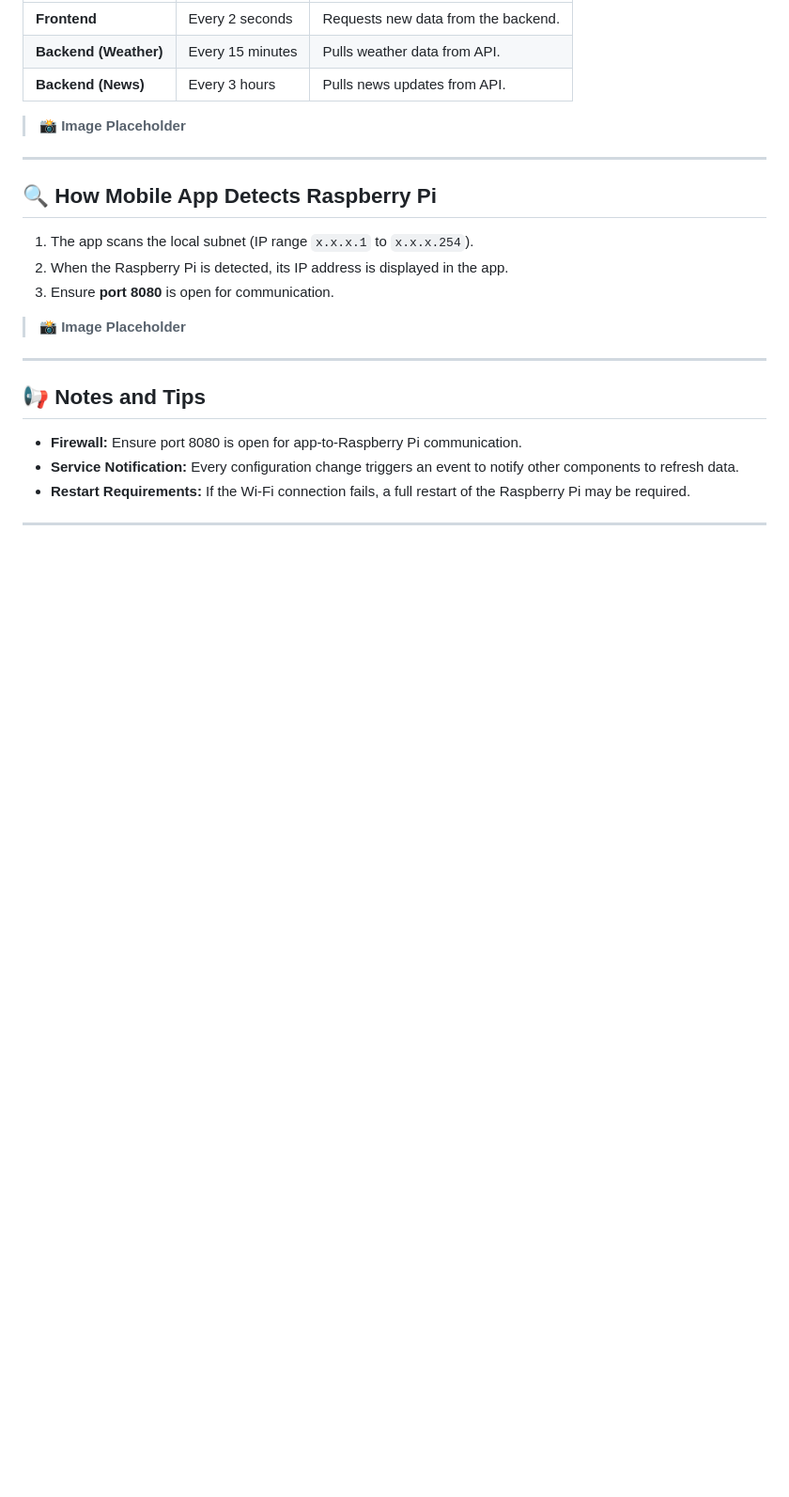
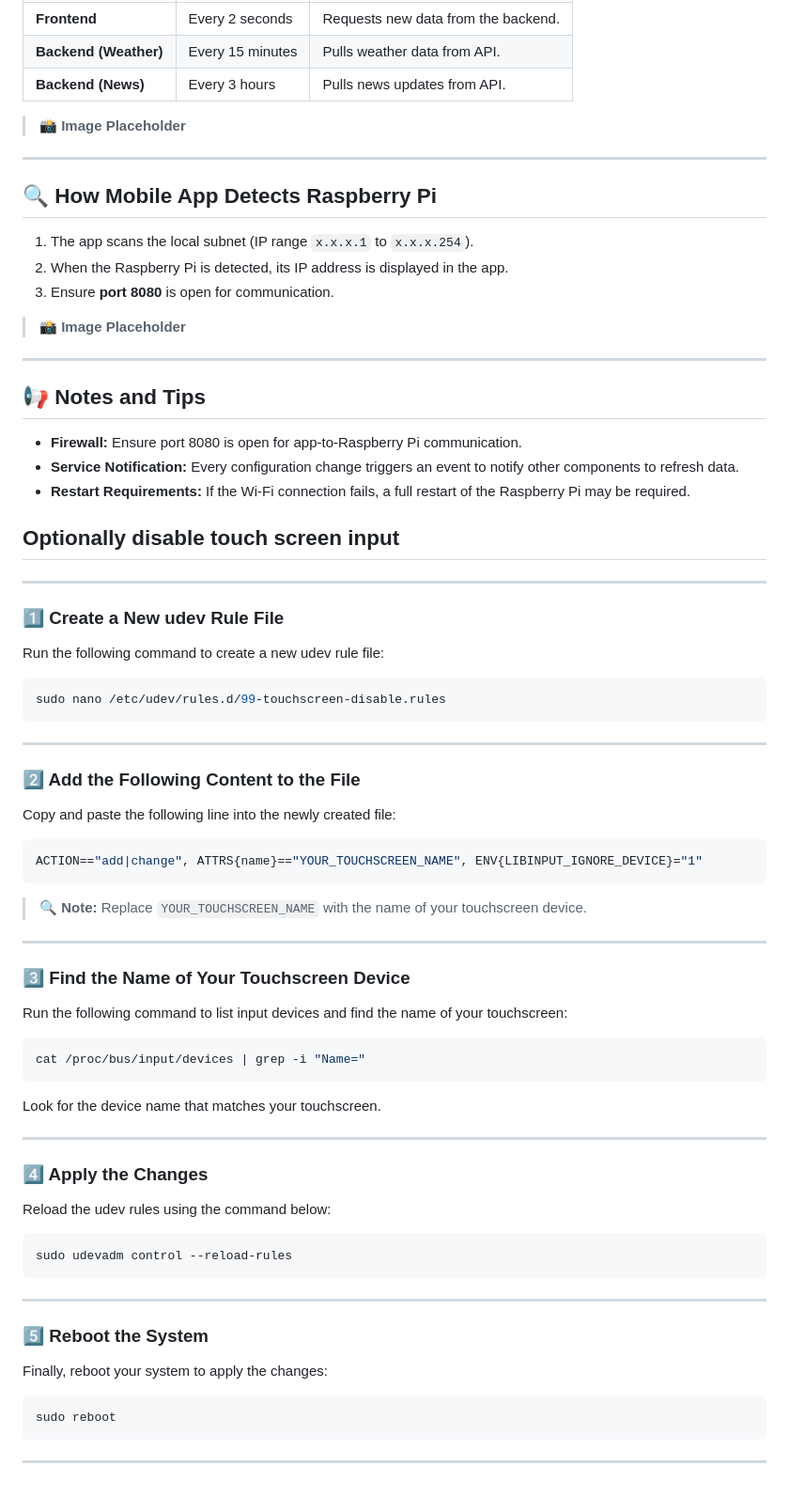
Before and after one commit to FejKer/smart-mirror-raspberrypi, a Markdown page: README.md, the part around the change. Shown: that part at 94% size. Drawn GitHub-style; blank space fills up the shorter version.

````diff
--- a/README.md
+++ b/README.md
@@ -127,4 +127,59 @@ The following configuration entries can be set via the app or properties file:
 - **Service Notification:** Every configuration change triggers an event to notify other components to refresh data.
 - **Restart Requirements:** If the Wi-Fi connection fails, a full restart of the Raspberry Pi may be required.
 
+## **Optionally disable touch screen input**
 ---
+
+### **1️⃣ Create a New udev Rule File**
+
+Run the following command to create a new udev rule file:
+
+```bash
+sudo nano /etc/udev/rules.d/99-touchscreen-disable.rules
+```
+
+---
+
+### **2️⃣ Add the Following Content to the File**
+
+Copy and paste the following line into the newly created file:
+
+```bash
+ACTION=="add|change", ATTRS{name}=="YOUR_TOUCHSCREEN_NAME", ENV{LIBINPUT_IGNORE_DEVICE}="1"
+```
+
+> **🔍 Note:** Replace `YOUR_TOUCHSCREEN_NAME` with the name of your touchscreen device.
+
+---
+
+### **3️⃣ Find the Name of Your Touchscreen Device**
+
+Run the following command to list input devices and find the name of your touchscreen:
+
+```bash
+cat /proc/bus/input/devices | grep -i "Name="
+```
+
+Look for the device name that matches your touchscreen.
+
+---
+
+### **4️⃣ Apply the Changes**
+
+Reload the udev rules using the command below:
+
+```bash
+sudo udevadm control --reload-rules
+```
+
+---
+
+### **5️⃣ Reboot the System**
+
+Finally, reboot your system to apply the changes:
+
+```bash
+sudo reboot
+```
+
+---
````
